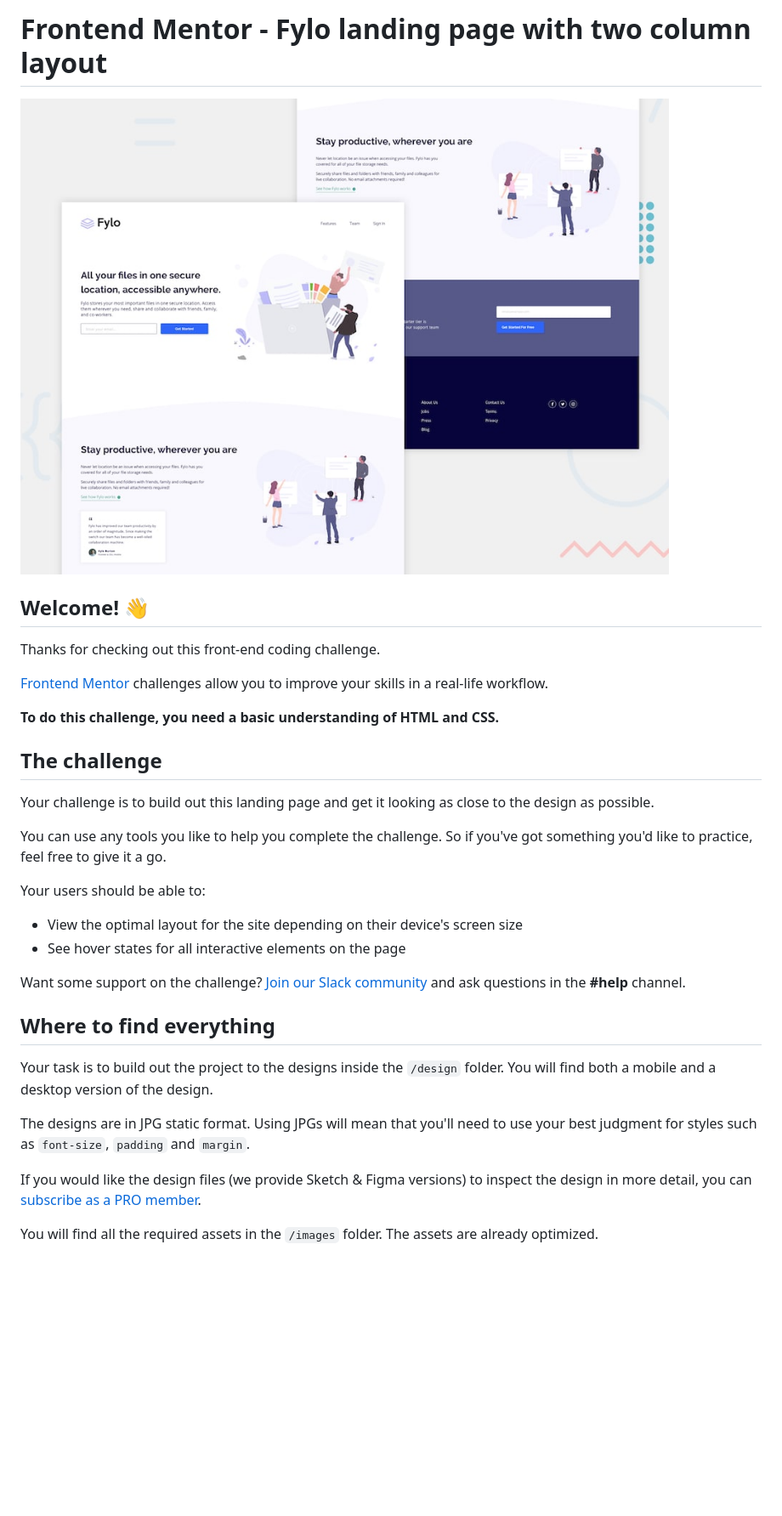
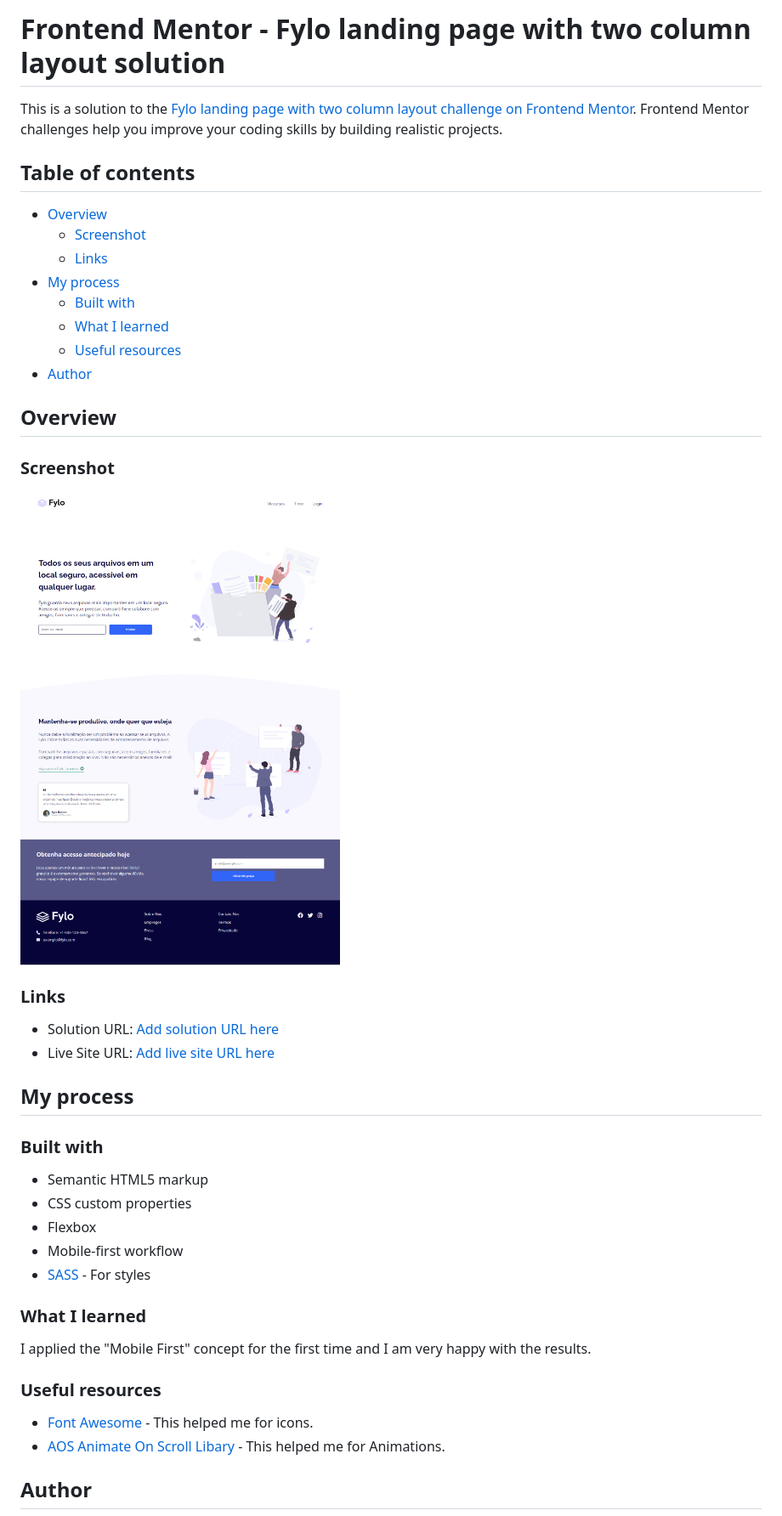
Before and after one commit to wallacycaike/Projeto-Fylo-landing-page, a Markdown page: README.md, the part around one of its changes. Shown at 85% size. Drawn GitHub-style; pictures changed too: Fylo-Home.png (added); blank space fills up the shorter version.

```diff
--- a/README.md
+++ b/README.md
@@ -1,35 +1,47 @@
-# Frontend Mentor - Fylo landing page with two column layout
+# Frontend Mentor - Fylo landing page with two column layout solution
 
-![Design preview for the Fylo landing page with two column layout challenge](./design/desktop-preview.jpg)
+This is a solution to the [Fylo landing page with two column layout challenge on Frontend Mentor](https://www.frontendmentor.io/challenges/fylo-landing-page-with-two-column-layout-5ca5ef041e82137ec91a50f5). Frontend Mentor challenges help you improve your coding skills by building realistic projects.
 
-## Welcome! 👋
+## Table of contents
 
-Thanks for checking out this front-end coding challenge.
+- [Overview](#overview)
+  - [Screenshot](#screenshot)
+  - [Links](#links)
+- [My process](#my-process)
+  - [Built with](#built-with)
+  - [What I learned](#what-i-learned)
+  - [Useful resources](#useful-resources)
+- [Author](#author)
 
-[Frontend Mentor](https://www.frontendmentor.io) challenges allow you to improve your skills in a real-life workflow.
+## Overview
 
-**To do this challenge, you need a basic understanding of HTML and CSS.**
+### Screenshot
 
-## The challenge
+![](./Fylo-Home.png)
 
-Your challenge is to build out this landing page and get it looking as close to the design as possible.
+### Links
 
-You can use any tools you like to help you complete the challenge. So if you've got something you'd like to practice, feel free to give it a go.
+- Solution URL: [Add solution URL here](https://www.frontendmentor.io/solutions/fylo-landing-page-ptbr-html-css-sass-jIMc_QKmDE)
+- Live Site URL: [Add live site URL here](https://wat-fylo.vercel.app/)
 
-Your users should be able to:
+## My process
 
-- View the optimal layout for the site depending on their device's screen size
-- See hover states for all interactive elements on the page
+### Built with
 
-Want some support on the challenge? [Join our Slack community](https://www.frontendmentor.io/slack) and ask questions in the **#help** channel.
+- Semantic HTML5 markup
+- CSS custom properties
+- Flexbox
+- Mobile-first workflow
+- [SASS](https://sass-lang.com/) - For styles
 
-## Where to find everything
+### What I learned
 
-Your task is to build out the project to the designs inside the `/design` folder. You will find both a mobile and a desktop version of the design.
+I applied the "Mobile First" concept for the first time and I am very happy with the results.
 
-The designs are in JPG static format. Using JPGs will mean that you'll need to use your best judgment for styles such as `font-size`, `padding` and `margin`.
+### Useful resources
 
-If you would like the design files (we provide Sketch & Figma versions) to inspect the design in more detail, you can [subscribe as a PRO member](https://www.frontendmentor.io/pro).
+- [Font Awesome](https://fontawesome.com/) - This helped me for icons.
+- [AOS Animate On Scroll Libary](https://michalsnik.github.io/aos/) - This helped me for Animations.
 
-You will find all the required assets in the `/images` folder. The assets are already optimized.
+## Author
 
```
Also changed, not shown: other parts of README.md (+2 -57 lines), README-template.md (deleted, +0 -111 lines), style-guide.md (deleted, +0 -37 lines), 4 other files.
